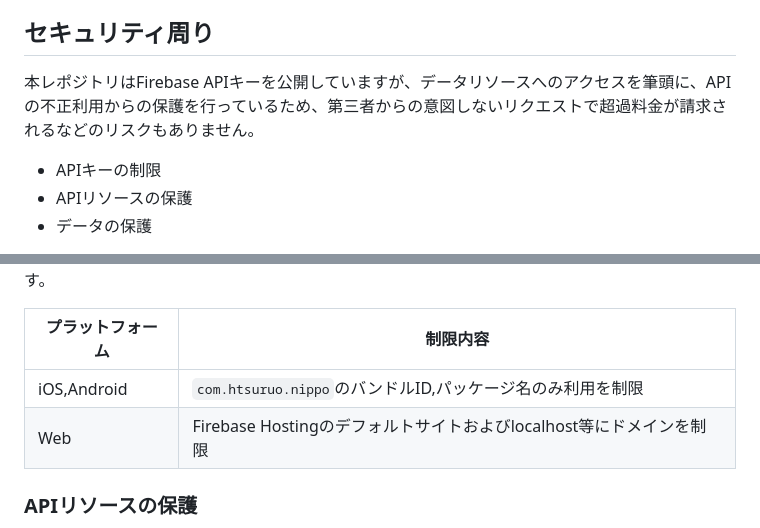
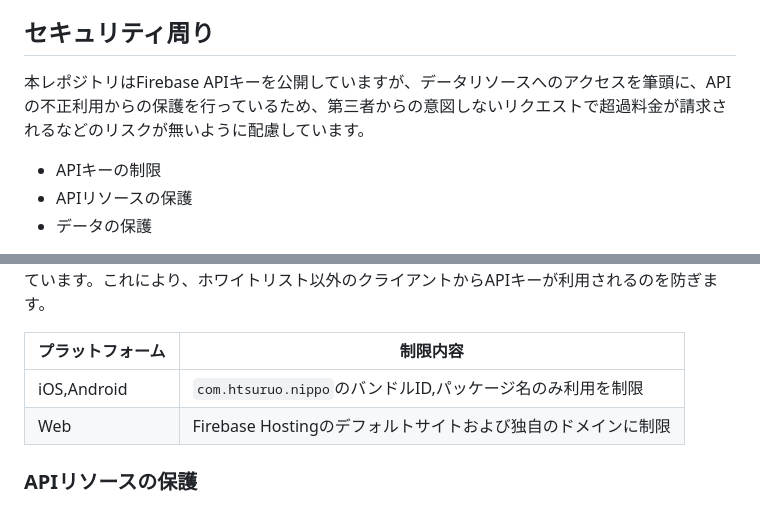
Before and after one commit to htsuruo/nippo, a Markdown page: README.md, 2 parts joined by grey strips. Drawn GitHub-style.

```diff
--- a/README.md
+++ b/README.md
@@ -49,7 +49,7 @@ flutter configure
 
 ## セキュリティ周り
 
-本レポジトリはFirebase APIキーを公開していますが、データリソースへのアクセスを筆頭に、APIの不正利用からの保護を行っているため、第三者からの意図しないリクエストで超過料金が請求されるなどのリスクもありません。
+本レポジトリはFirebase APIキーを公開していますが、データリソースへのアクセスを筆頭に、APIの不正利用からの保護を行っているため、第三者からの意図しないリクエストで超過料金が請求されるなどのリスクが無いように配慮しています。
 
 - APIキーの制限
 - APIリソースの保護
@@ -62,7 +62,7 @@ flutter configure
 | プラットフォーム | 制限内容 |
 | --- | --- |
 | iOS,Android | `com.htsuruo.nippo`のバンドルID,パッケージ名のみ利用を制限 |
-| Web | Firebase Hostingのデフォルトサイトおよびlocalhost等にドメインを制限 |
+| Web | Firebase Hostingのデフォルトサイトおよび独自のドメインに制限 |
 
 ### APIリソースの保護
 
```
